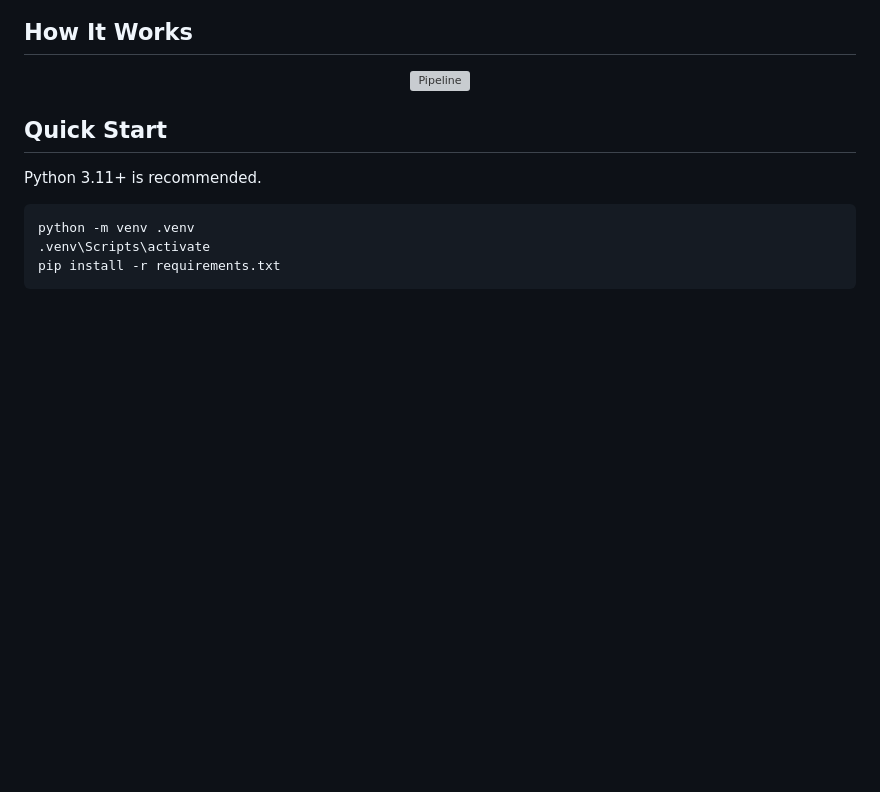
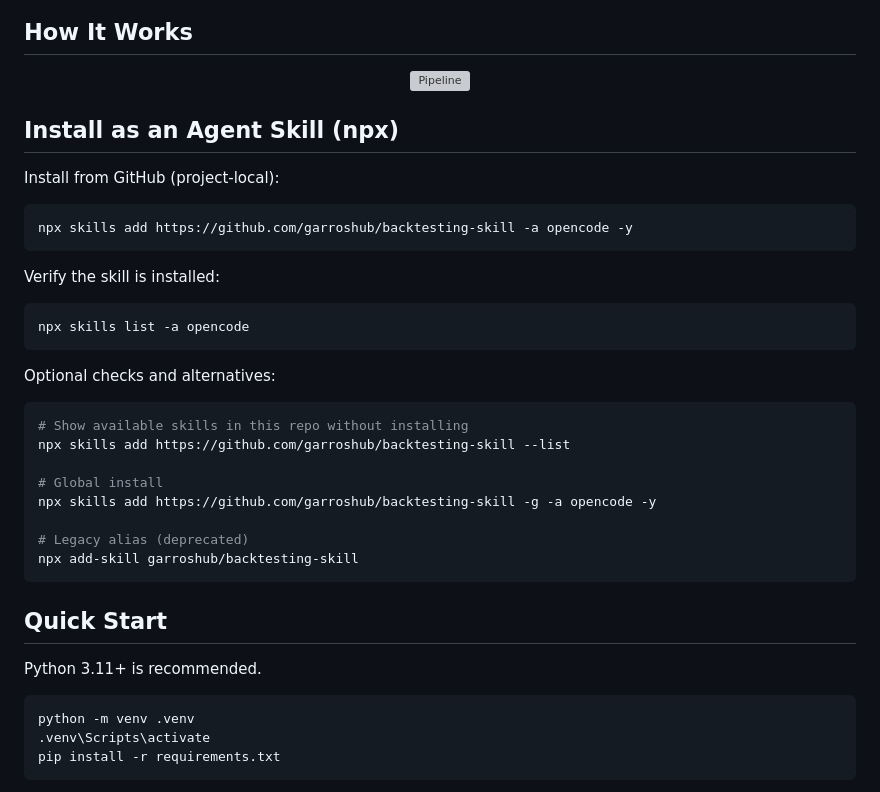
Before and after one commit to leo-lightfoot/backtesting-skill, a Markdown page: README.md, the part around the change. Rendered like a GitHub page; blank space fills up the shorter version; grey boxes are pictures that could not be loaded.

Commit message:
docs: add npm/npx OpenCode skill installation guide

````diff
--- a/README.md
+++ b/README.md
@@ -31,6 +31,33 @@ This project is **not** a full portfolio optimization platform.
 <p align="center">
   <img src="assets/pipeline.svg" alt="Pipeline" width="100%" />
 </p>
+
+## Install as an Agent Skill (npx)
+
+Install from GitHub (project-local):
+
+```bash
+npx skills add https://github.com/garroshub/backtesting-skill -a opencode -y
+```
+
+Verify the skill is installed:
+
+```bash
+npx skills list -a opencode
+```
+
+Optional checks and alternatives:
+
+```bash
+# Show available skills in this repo without installing
+npx skills add https://github.com/garroshub/backtesting-skill --list
+
+# Global install
+npx skills add https://github.com/garroshub/backtesting-skill -g -a opencode -y
+
+# Legacy alias (deprecated)
+npx add-skill garroshub/backtesting-skill
+```
 
 ## Quick Start
 
````
